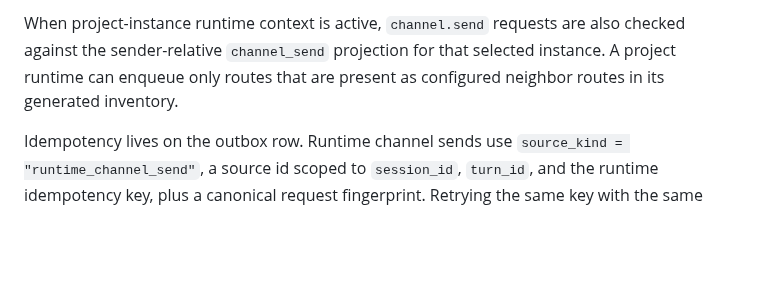
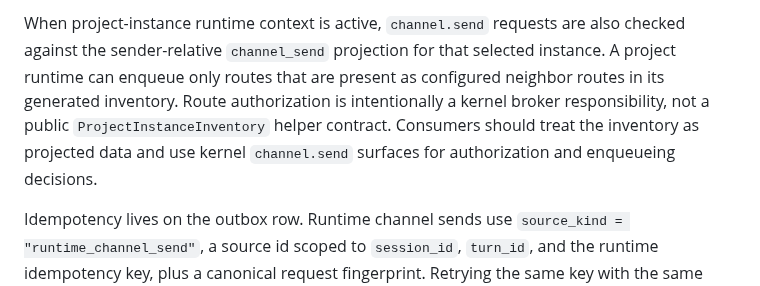
Before and after one commit to moshthepitt/lionclaw, a Markdown page: docs/ARCHITECTURE.md, the part around the change. Drawn GitHub-style; blank space fills up the shorter version.

Commit message:
Document project route authority ownership

```diff
--- a/docs/ARCHITECTURE.md
+++ b/docs/ARCHITECTURE.md
@@ -415,6 +415,10 @@ When project-instance runtime context is active, `channel.send` requests are
 also checked against the sender-relative `channel_send` projection for that
 selected instance. A project runtime can enqueue only routes that are present as
 configured neighbor routes in its generated inventory.
+Route authorization is intentionally a kernel broker responsibility, not a
+public `ProjectInstanceInventory` helper contract. Consumers should treat the
+inventory as projected data and use kernel `channel.send` surfaces for
+authorization and enqueueing decisions.
 
 Idempotency lives on the outbox row. Runtime channel sends use
 `source_kind = "runtime_channel_send"`, a source id scoped to
```
